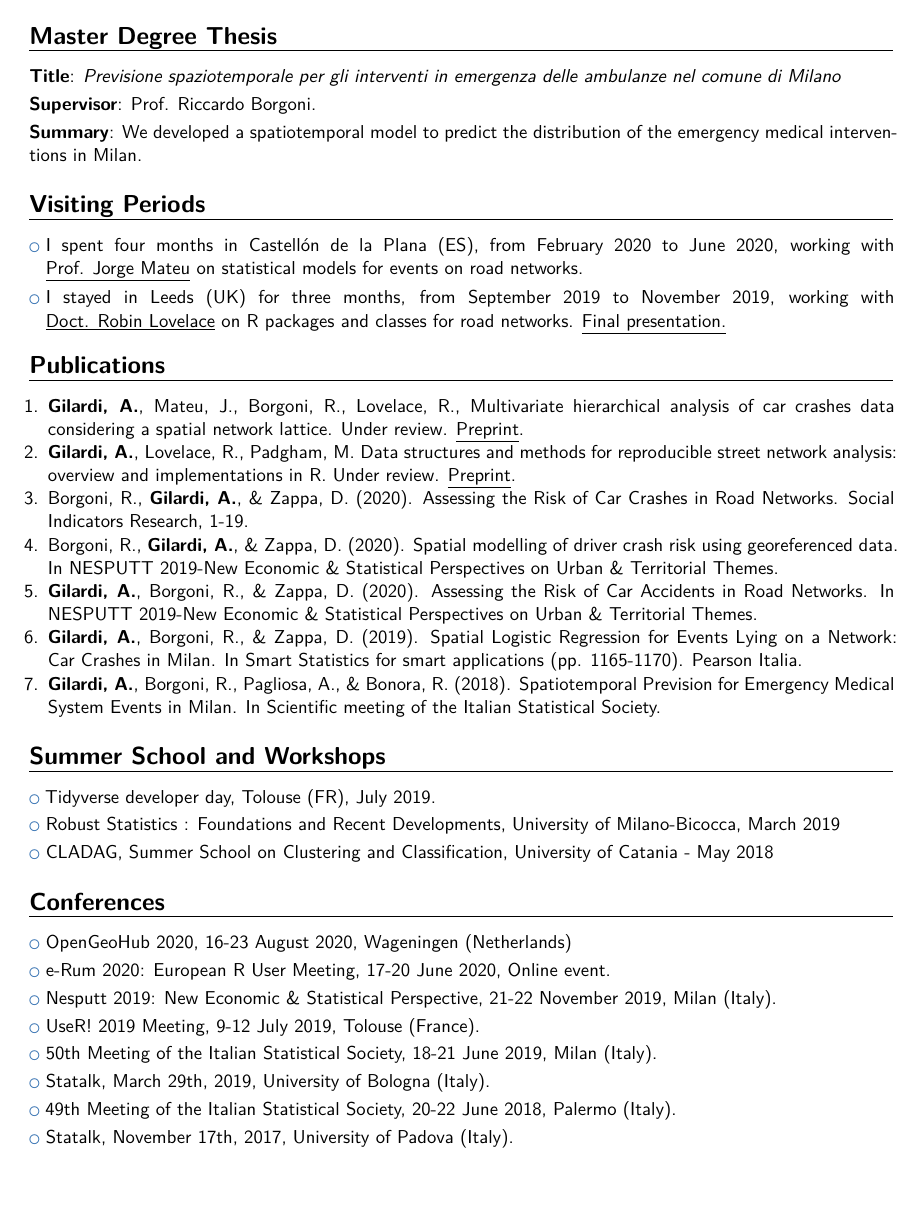
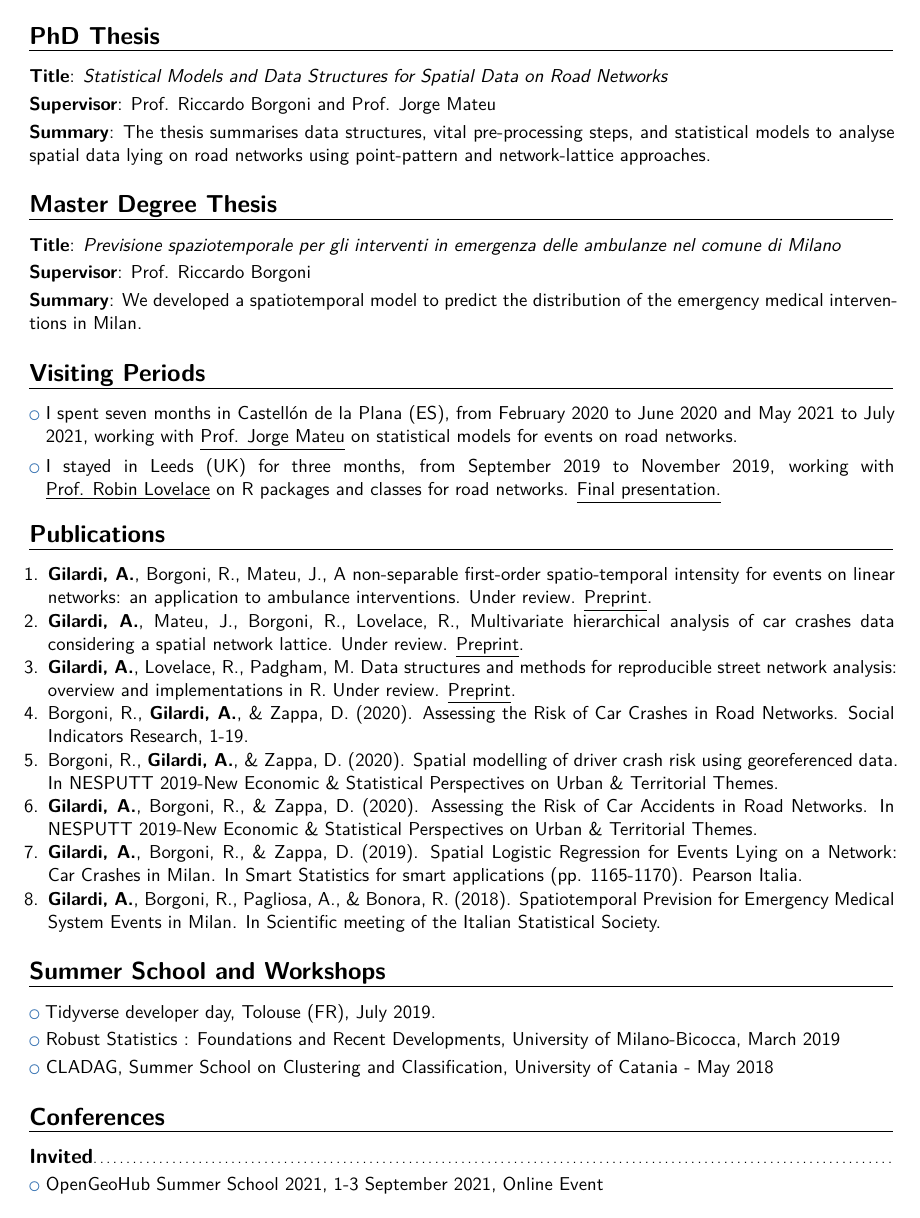
Before and after one commit to agila5/cv, a LaTeX CV (gilardi_cv.tex): page 2 of 3 before the commit and page 2 of 4 after it. Compiled offline with XeLaTeX.

Commit message:
update cv

```diff
--- a/gilardi_cv.tex
+++ b/gilardi_cv.tex
@@ -13,9 +15,8 @@
 \definecolor{myblue}{rgb}{0.22,0.45,0.70}
 
 % character encoding
-\usepackage[T1]{fontenc}
-\usepackage[utf8]{inputenc}
-\usepackage[english]{babel}
+\usepackage{fontspec}
+% \setmainfont{Times New Roman}
 
 % adjust the page margins
 \usepackage[scale=0.85]{geometry}
@@ -83,14 +81,19 @@
+  \section{PhD Thesis}
+  \cvitem{Title}{\emph{Statistical Models and Data Structures for Spatial Data on Road Networks}}
+  \cvitem{Supervisor}{Prof. Riccardo Borgoni and Prof. Jorge Mateu}
+  \cvitem{Summary}{The thesis summarises data structures, vital pre-processing steps, and statistical models to analyse spatial data lying on road networks using point-pattern and network-lattice approaches.}
   \section{Master Degree Thesis}
   \cvitem{Title}{\emph{Previsione spaziotemporale per gli interventi in emergenza delle ambulanze nel comune di Milano}}
-	\cvitem{Supervisor}{Prof. Riccardo Borgoni.}
+  \cvitem{Supervisor}{Prof. Riccardo Borgoni}
   \cvitem{Summary}{We developed a spatiotemporal model to predict the distribution of the emergency medical interventions in Milan.}
 
   \section{Visiting Periods}
-	\cvlistitem{I spent four months in Castellón de la Plana (ES), from February 2020 to June 2020, working with \underline{\href{https://www3.uji.es/~mateu/}{Prof. Jorge Mateu}} on statistical models for events on road networks.}
-	\cvlistitem{I stayed in Leeds (UK) for three months, from September 2019 to November 2019, working with \underline{\href{https://environment.leeds.ac.uk/transport/staff/953/dr-robin-lovelace}{Doct. Robin Lovelace}} on R packages and classes for road networks. \underline{\href{https://github.com/agila5/leeds_seminar}{Final presentation}.}}
+  \cvlistitem{I spent seven months in Castellón de la Plana (ES), from February 2020 to June 2020 and May 2021 to July 2021, working with \underline{\href{https://www3.uji.es/~mateu/}{Prof. Jorge Mateu}} on statistical models for events on road networks.}
+  \cvlistitem{I stayed in Leeds (UK) for three months, from September 2019 to November 2019, working with \underline{\href{https://environment.leeds.ac.uk/transport/staff/953/dr-robin-lovelace}{Prof. Robin Lovelace}} on R packages and classes for road networks. \underline{\href{https://github.com/agila5/leeds_seminar}{Final presentation}.}}
 
   \section{Publications}
   \begin{enumerate}
+  \item \textbf{Gilardi, A.}, Borgoni, R., Mateu, J., A non-separable first-order spatio-temporal intensity for events on linear networks: an application to ambulance interventions. Under review. \underline{\href{https://arxiv.org/abs/2106.00457}{Preprint}}.
   \item \textbf{Gilardi, A.}, Mateu, J., Borgoni, R., Lovelace, R., Multivariate hierarchical analysis of car crashes data considering a spatial network lattice. Under review. \underline{\href{https://arxiv.org/abs/2011.12595}{Preprint}}.
   \item \textbf{Gilardi, A.}, Lovelace, R., Padgham, M. Data structures and methods for reproducible street network analysis: overview and implementations in R. Under review. \underline{\href{https://osf.io/78yub}{Preprint}}.
   \item Borgoni, R., \textbf{Gilardi, A.}, \& Zappa, D. (2020). Assessing the Risk of Car Crashes in Road Networks. Social Indicators Research, 1-19.
@@ -106,3 +109,10 @@
   \cvlistitem{CLADAG, Summer School on Clustering and Classification, University of Catania - May 2018}
 
   \section{Conferences}
+
+  \subsection{Invited}
+  \cvlistitem{OpenGeoHub Summer School 2021, 1-3 September 2021, Online Event}
+
+  \subsection{Contributed}
+  \cvlistitem{UseR! 2021 Meeting, 5-9 July 2021, Online event.}
+  \cvlistitem{50th meeting of the Italian Statistical Society, 21-25 June 2021, Online event.}
@@ -109,10 +124,7 @@
   \cvlistitem{OpenGeoHub 2020, 16-23 August 2020, Wageningen (Netherlands)}
   \cvlistitem{e-Rum 2020: European R User Meeting, 17-20 June 2020, Online event.}
-	\cvlistitem{Nesputt 2019: New Economic \& Statistical Perspective, 21-22 November 2019, Milan (Italy).}
   \cvlistitem{UseR! 2019 Meeting, 9-12 July 2019, Tolouse (France).}
-	\cvlistitem{50th Meeting of the Italian Statistical Society, 18-21 June 2019, Milan (Italy).}
   \cvlistitem{Statalk, March 29th, 2019, University of Bologna (Italy).}
-	\cvlistitem{49th Meeting of the Italian Statistical Society, 20-22 June 2018, Palermo (Italy).}
   \cvlistitem{Statalk, November 17th, 2017, University of Padova (Italy).}
 
   \section{Organized Conferences}
```
Also changed, not shown: gilardi_cv.pdf, gilardi_cv.tex (30 more changed lines). Lines whose indentation alone changed are shown as unchanged.
